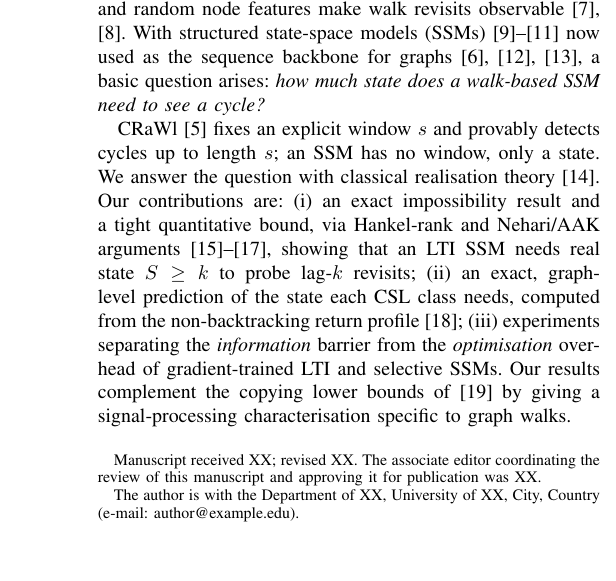
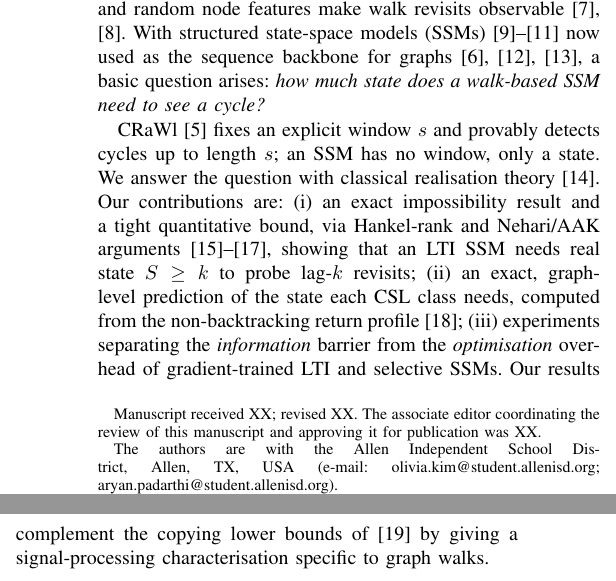
Before and after one commit to The-MathKing/ITE, a LaTeX paper (paper/main.tex): part of one column of page 1 of 4 before the commit and two parts of the columns of page 1 of 4 after it, the two joined at a grey line, cut so that both start at the same text, the shorter picture padded with empty space. Compiled offline with pdfLaTeX.

Commit message:
Add authors and affiliation to SPL manuscript
Co-Authored-By: Claude Opus 5.5 <noreply@anthropic.com>
Claude-Session: https://claude.ai/code/session_011oGsC4F3PFyiURojEYyu9k

```diff
--- a/paper/main.tex
+++ b/paper/main.tex
@@ -28,13 +28,13 @@
 
 \title{Memory Is Expressivity: A Hankel-Rank Barrier\\for State-Space Models on Graph Random Walks}
 
-\author{Author~Name,~\IEEEmembership{Member,~IEEE}%
+\author{Olivia~Kim and Aryan~Padarthi%
 \thanks{Manuscript received XX; revised XX. The associate editor coordinating the review of this manuscript and approving it for publication was XX.}%
-\thanks{The author is with the Department of XX, University of XX, City, Country (e-mail: author@example.edu).}%
-\thanks{Code and data: \url{https://github.com/the-mathking/ite}.}}
+\thanks{The authors are with the Allen Independent School District, Allen, TX, USA (e-mail: olivia.kim@student.allenisd.org; aryan.padarthi@student.allenisd.org).}%
+\thanks{Code and data: \url{https://github.com/The-MathKing/ITE}.}}
 
 \markboth{IEEE Signal Processing Letters,~Vol.~XX, 2026}%
-{Author: Memory Is Expressivity}
+{Kim and Padarthi: Memory Is Expressivity}
 
 \maketitle
 
```
Also changed, not shown: paper/main.pdf.
